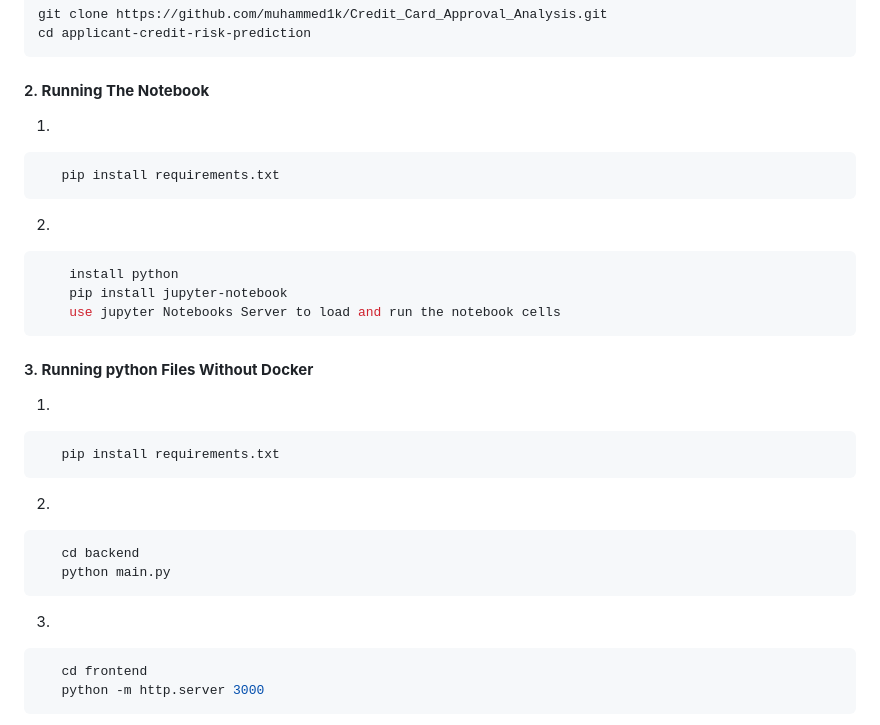
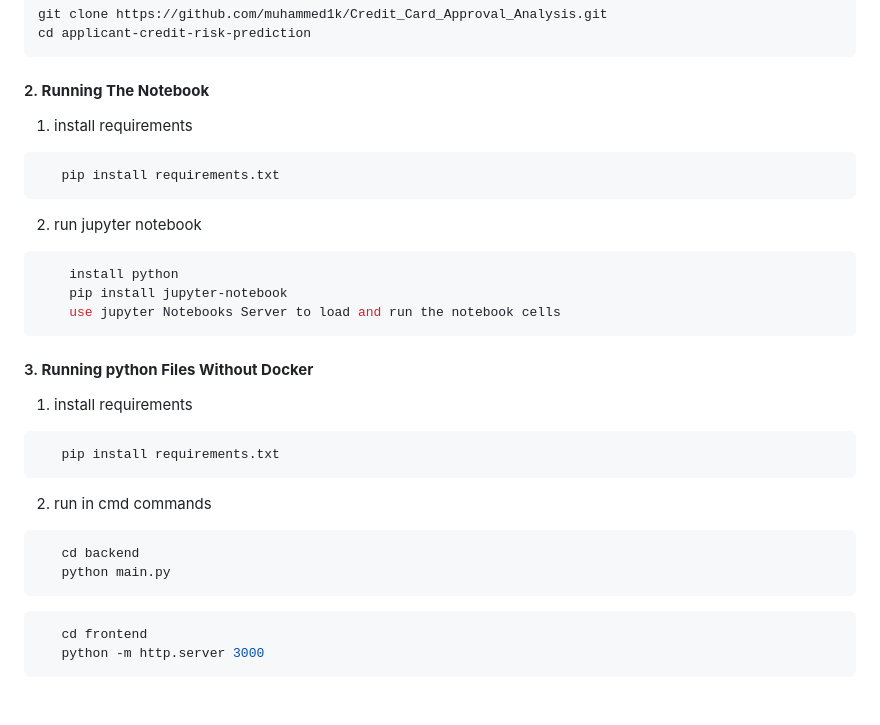
Before and after one commit to muhammed1k/Credit_Card_Approval_Analysis, a Markdown page: README.md, the part around the change. GitHub-like rendering; blank space fills up the shorter version.

````diff
--- a/README.md
+++ b/README.md
@@ -59,27 +59,26 @@ cd applicant-credit-risk-prediction
 ```
 
 #### 2. **Running The Notebook**
-1.
+1. install requirements
 ```bash
    pip install requirements.txt
    ```
-2.
+2. run jupyter notebook
 ```bash
     install python
     pip install jupyter-notebook
     use jupyter Notebooks Server to load and run the notebook cells
    ```
 #### 3. **Running python Files Without Docker**
-1.
+1. install requirements
 ```bash
    pip install requirements.txt
    ```
-2.
+2. run in cmd commands
 ```bash
    cd backend
    python main.py
    ```
-3.
 ```bash
    cd frontend
    python -m http.server 3000
````
